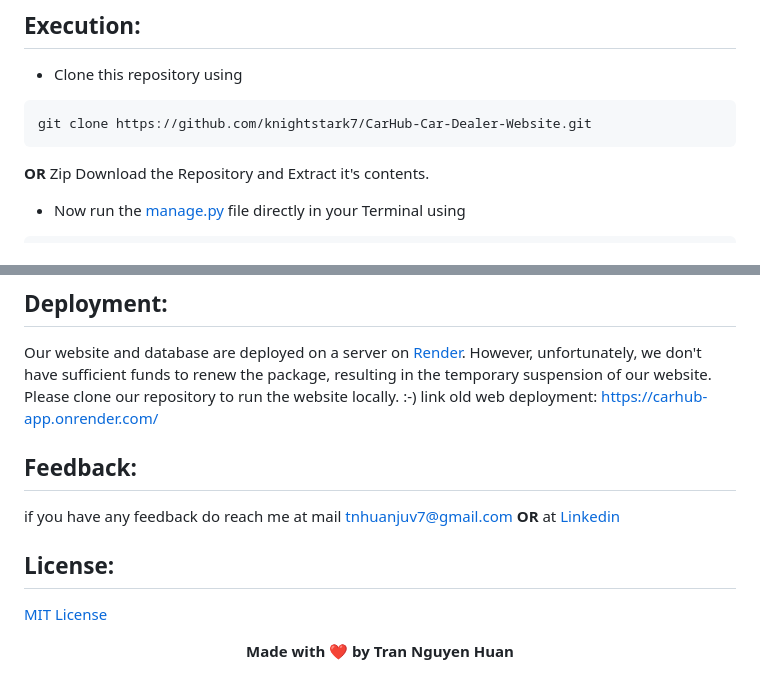
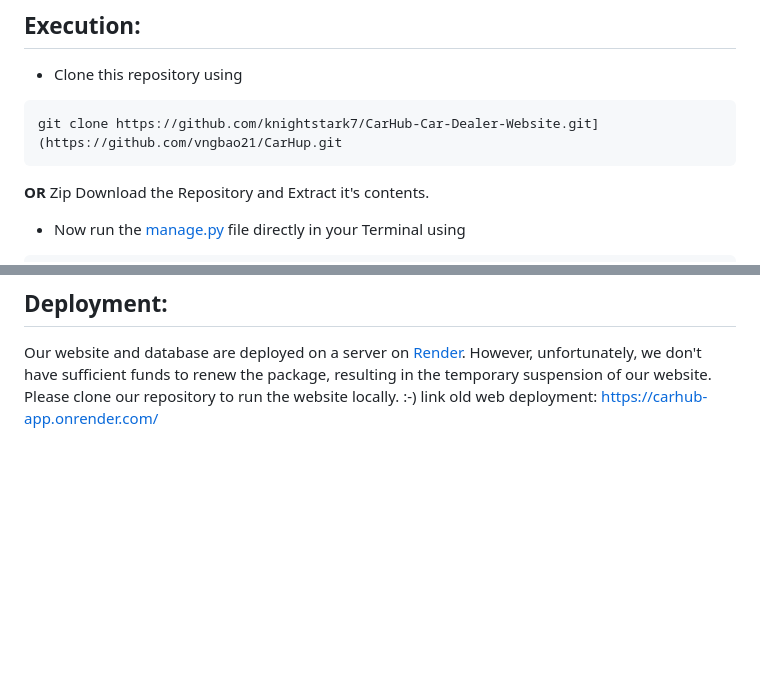
Before and after one commit to vngbao21/CarHup, a Markdown page: README.md, 2 parts joined by grey strips. Drawn GitHub-style; blank space fills up the shorter version.

````diff
--- a/README.md
+++ b/README.md
@@ -80,7 +80,7 @@ pip install -r requirements.txt
 ## Execution:
 -	Clone this repository using
 ```
-git clone https://github.com/knightstark7/CarHub-Car-Dealer-Website.git
+git clone https://github.com/knightstark7/CarHub-Car-Dealer-Website.git](https://github.com/vngbao21/CarHup.git
 ```
 **OR**
 Zip Download the Repository and Extract it's contents.
@@ -98,14 +98,3 @@ Then, open your browser and type localhost:8000 or 127.0.0.1:8000
 ## Deployment:
 Our website and database are deployed on a server on [Render](https://render.com/). However, unfortunately, we don't have sufficient funds to renew the package, resulting in the temporary suspension of our website. Please clone our repository to run the website locally. :-)
 link old web deployment: https://carhub-app.onrender.com/
-
-## Feedback:
-
-if you have any feedback do reach me at mail tnhuanjuv7@gmail.com **OR** at [Linkedin](https://www.linkedin.com/in/nguyenhuan-tran/)
-
-## License:
-
-[MIT License](License)
-
-
-<p align='center'><b>Made with ❤ by Tran Nguyen Huan</b></p>
````
